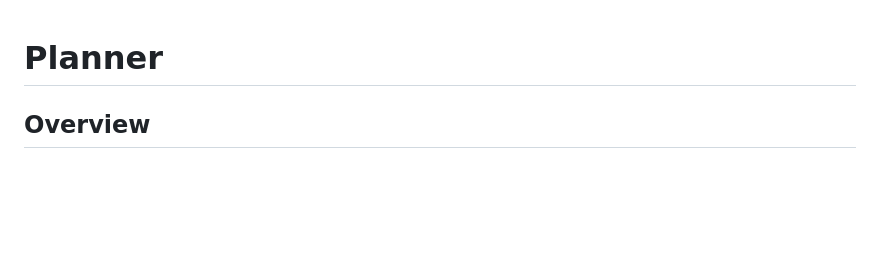
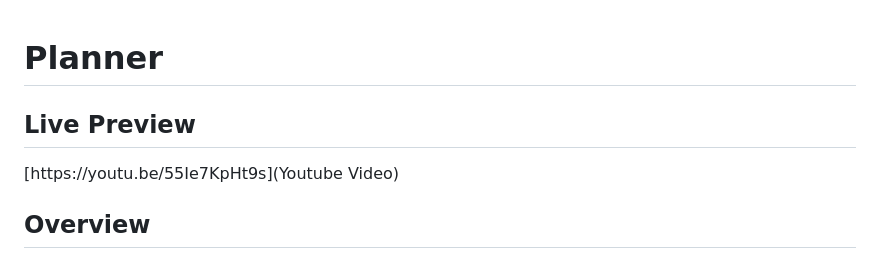
Before and after one commit to jasonab90/cs50web-capstone, a Markdown page: README.md, the part around the change. GitHub-like rendering; blank space fills up the shorter version.

```diff
--- a/README.md
+++ b/README.md
@@ -1,4 +1,8 @@
 # Planner
+
+## Live Preview
+
+[https://youtu.be/55Ie7KpHt9s](Youtube Video)
 
 ## Overview
 
```
